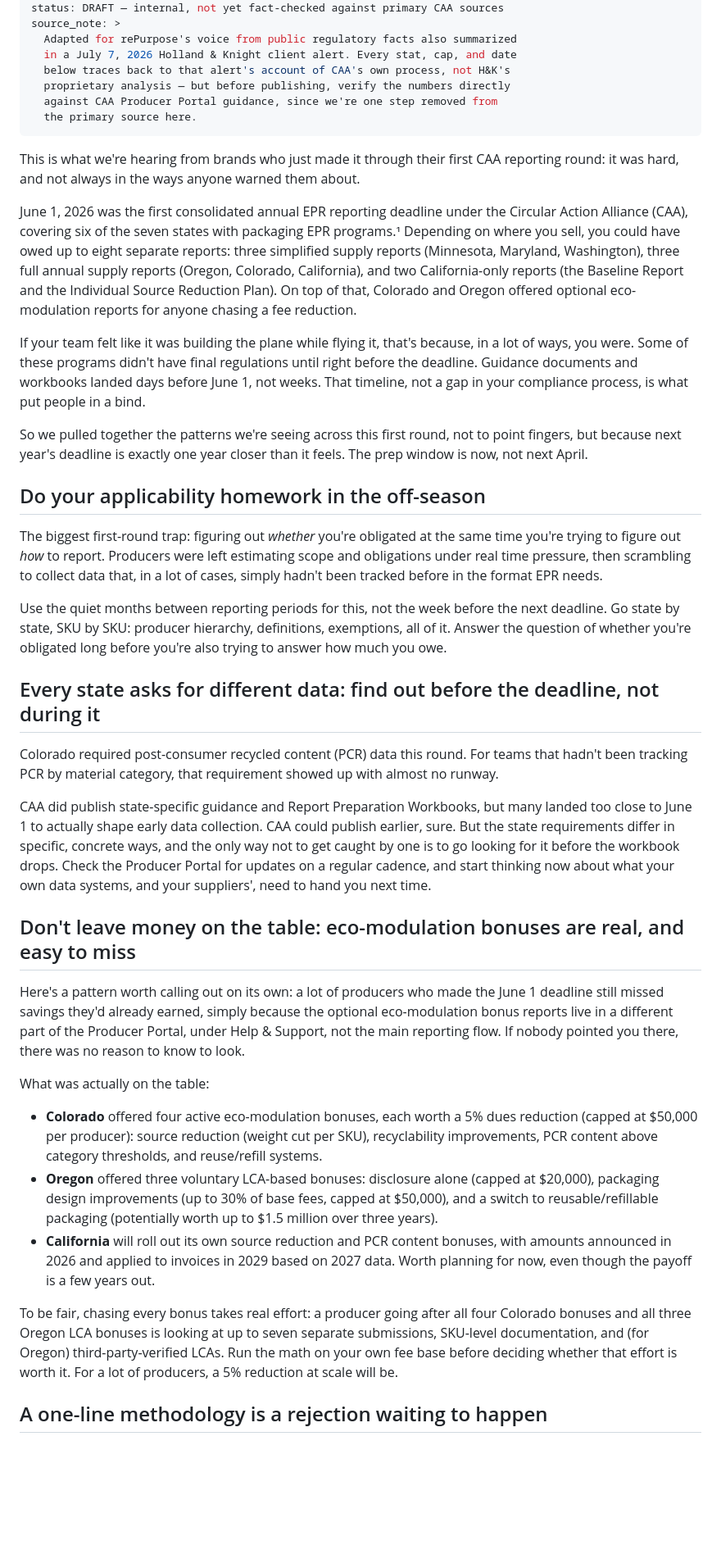
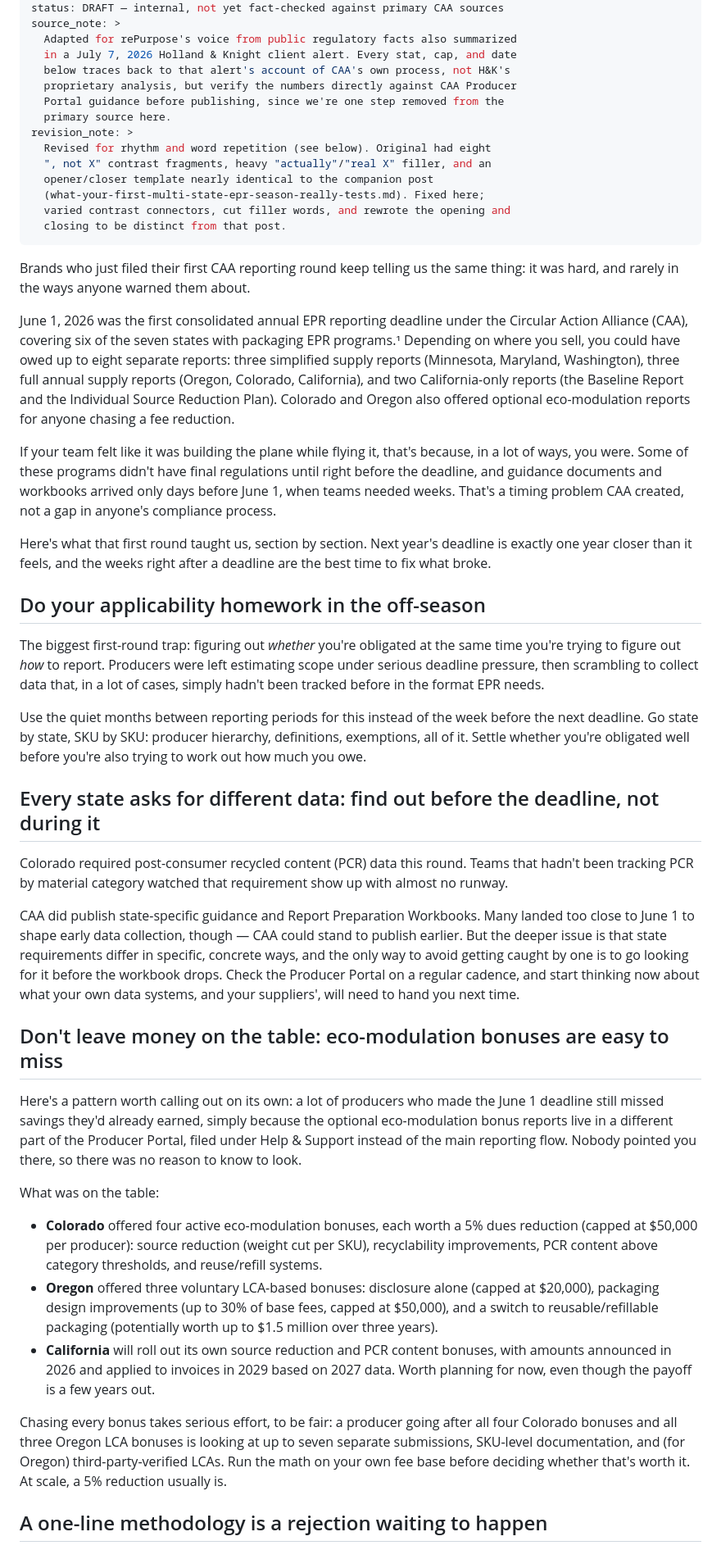
Before and after one commit to melissahougie/Brand-Tone-of-Voice, a Markdown page: drafts/blog/what-we-learned-from-the-first-caa-reporting-round.md, the part around one of its changes. Shown at 82% size. Drawn GitHub-style; blank space fills up the shorter version.

```diff
--- a/drafts/blog/what-we-learned-from-the-first-caa-reporting-round.md
+++ b/drafts/blog/what-we-learned-from-the-first-caa-reporting-round.md
@@ -8,42 +8,49 @@ source_note: >
   Adapted for rePurpose's voice from public regulatory facts also summarized
   in a July 7, 2026 Holland & Knight client alert. Every stat, cap, and date
   below traces back to that alert's account of CAA's own process, not H&K's
-  proprietary analysis — but before publishing, verify the numbers directly
-  against CAA Producer Portal guidance, since we're one step removed from
-  the primary source here.
+  proprietary analysis, but verify the numbers directly against CAA Producer
+  Portal guidance before publishing, since we're one step removed from the
+  primary source here.
+revision_note: >
+  Revised for rhythm and word repetition (see below). Original had eight
+  ", not X" contrast fragments, heavy "actually"/"real X" filler, and an
+  opener/closer template nearly identical to the companion post
+  (what-your-first-multi-state-epr-season-really-tests.md). Fixed here;
+  varied contrast connectors, cut filler words, and rewrote the opening and
+  closing to be distinct from that post.
 ---
 
-This is what we're hearing from brands who just made it through their first CAA reporting round: it was hard, and not always in the ways anyone warned them about.
+Brands who just filed their first CAA reporting round keep telling us the same thing: it was hard, and rarely in the ways anyone warned them about.
 
-June 1, 2026 was the first consolidated annual EPR reporting deadline under the Circular Action Alliance (CAA), covering six of the seven states with packaging EPR programs.¹ Depending on where you sell, you could have owed up to eight separate reports: three simplified supply reports (Minnesota, Maryland, Washington), three full annual supply reports (Oregon, Colorado, California), and two California-only reports (the Baseline Report and the Individual Source Reduction Plan). On top of that, Colorado and Oregon offered optional eco-modulation reports for anyone chasing a fee reduction.
+June 1, 2026 was the first consolidated annual EPR reporting deadline under the Circular Action Alliance (CAA), covering six of the seven states with packaging EPR programs.¹ Depending on where you sell, you could have owed up to eight separate reports: three simplified supply reports (Minnesota, Maryland, Washington), three full annual supply reports (Oregon, Colorado, California), and two California-only reports (the Baseline Report and the Individual Source Reduction Plan). Colorado and Oregon also offered optional eco-modulation reports for anyone chasing a fee reduction.
 
-If your team felt like it was building the plane while flying it, that's because, in a lot of ways, you were. Some of these programs didn't have final regulations until right before the deadline. Guidance documents and workbooks landed days before June 1, not weeks. That timeline, not a gap in your compliance process, is what put people in a bind.
+If your team felt like it was building the plane while flying it, that's because, in a lot of ways, you were. Some of these programs didn't have final regulations until right before the deadline, and guidance documents and workbooks arrived only days before June 1, when teams needed weeks. That's a timing problem CAA created, not a gap in anyone's compliance process.
 
-So we pulled together the patterns we're seeing across this first round, not to point fingers, but because next year's deadline is exactly one year closer than it feels. The prep window is now, not next April.
+Here's what that first round taught us, section by section. Next year's deadline is exactly one year closer than it feels, and the weeks right after a deadline are the best time to fix what broke.
 
 ## Do your applicability homework in the off-season
 
-The biggest first-round trap: figuring out *whether* you're obligated at the same time you're trying to figure out *how* to report. Producers were left estimating scope and obligations under real time pressure, then scrambling to collect data that, in a lot of cases, simply hadn't been tracked before in the format EPR needs.
+The biggest first-round trap: figuring out *whether* you're obligated at the same time you're trying to figure out *how* to report. Producers were left estimating scope under serious deadline pressure, then scrambling to collect data that, in a lot of cases, simply hadn't been tracked before in the format EPR needs.
 
-Use the quiet months between reporting periods for this, not the week before the next deadline. Go state by state, SKU by SKU: producer hierarchy, definitions, exemptions, all of it. Answer the question of whether you're obligated long before you're also trying to answer how much you owe.
+Use the quiet months between reporting periods for this instead of the week before the next deadline. Go state by state, SKU by SKU: producer hierarchy, definitions, exemptions, all of it. Settle whether you're obligated well before you're also trying to work out how much you owe.
 
 ## Every state asks for different data: find out before the deadline, not during it
 
-Colorado required post-consumer recycled content (PCR) data this round. For teams that hadn't been tracking PCR by material category, that requirement showed up with almost no runway.
+Colorado required post-consumer recycled content (PCR) data this round. Teams that hadn't been tracking PCR by material category watched that requirement show up with almost no runway.
 
-CAA did publish state-specific guidance and Report Preparation Workbooks, but many landed too close to June 1 to actually shape early data collection. CAA could publish earlier, sure. But the state requirements differ in specific, concrete ways, and the only way not to get caught by one is to go looking for it before the workbook drops. Check the Producer Portal for updates on a regular cadence, and start thinking now about what your own data systems, and your suppliers', need to hand you next time.
+CAA did publish state-specific guidance and Report Preparation Workbooks. Many landed too close to June 1 to shape early data collection, though — CAA could stand to publish earlier. But the deeper issue is that state requirements differ in specific, concrete ways, and the only way to avoid getting caught by one is to go looking for it before the workbook drops. Check the Producer Portal on a regular cadence, and start thinking now about what your own data systems, and your suppliers', will need to hand you next time.
 
-## Don't leave money on the table: eco-modulation bonuses are real, and easy to miss
+## Don't leave money on the table: eco-modulation bonuses are easy to miss
 
-Here's a pattern worth calling out on its own: a lot of producers who made the June 1 deadline still missed savings they'd already earned, simply because the optional eco-modulation bonus reports live in a different part of the Producer Portal, under Help & Support, not the main reporting flow. If nobody pointed you there, there was no reason to know to look.
+Here's a pattern worth calling out on its own: a lot of producers who made the June 1 deadline still missed savings they'd already earned, simply because the optional eco-modulation bonus reports live in a different part of the Producer Portal, filed under Help & Support instead of the main reporting flow. Nobody pointed you there, so there was no reason to know to look.
 
-What was actually on the table:
+What was on the table:
 
 - **Colorado** offered four active eco-modulation bonuses, each worth a 5% dues reduction (capped at $50,000 per producer): source reduction (weight cut per SKU), recyclability improvements, PCR content above category thresholds, and reuse/refill systems.
 - **Oregon** offered three voluntary LCA-based bonuses: disclosure alone (capped at $20,000), packaging design improvements (up to 30% of base fees, capped at $50,000), and a switch to reusable/refillable packaging (potentially worth up to $1.5 million over three years).
 - **California** will roll out its own source reduction and PCR content bonuses, with amounts announced in 2026 and applied to invoices in 2029 based on 2027 data. Worth planning for now, even though the payoff is a few years out.
 
-To be fair, chasing every bonus takes real effort: a producer going after all four Colorado bonuses and all three Oregon LCA bonuses is looking at up to seven separate submissions, SKU-level documentation, and (for Oregon) third-party-verified LCAs. Run the math on your own fee base before deciding whether that effort is worth it. For a lot of producers, a 5% reduction at scale will be.
+Chasing every bonus takes serious effort, to be fair: a producer going after all four Colorado bonuses and all three Oregon LCA bonuses is looking at up to seven separate submissions, SKU-level documentation, and (for Oregon) third-party-verified LCAs. Run the math on your own fee base before deciding whether that's worth it. At scale, a 5% reduction usually is.
 
 ## A one-line methodology is a rejection waiting to happen
 
```
Also changed, not shown: other parts of drafts/blog/what-we-learned-from-the-first-caa-reporting-round.md (+11 -11 lines), TONE_OF_VOICE.md (+5 -0 lines), drafts/blog/what-your-first-multi-state-epr-season-really-tests.md (+30 -24 lines).
